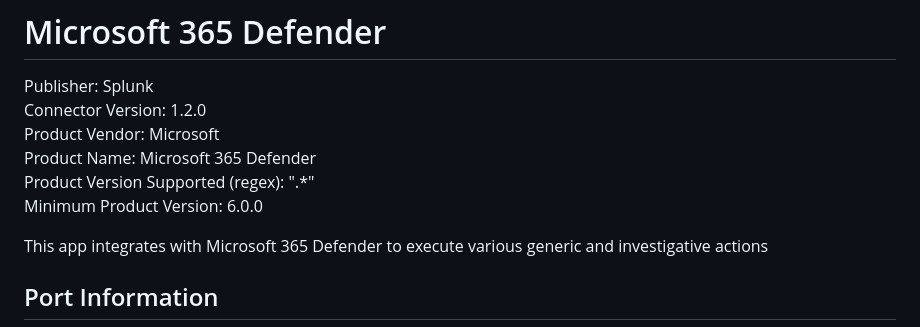
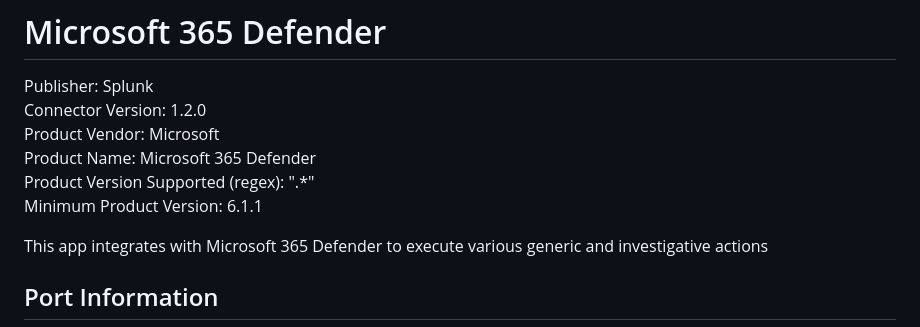
Before and after one commit to splunk-soar-connectors/microsoft365defender, a Markdown page: README.md, the part around the change. Drawn GitHub-style.

```diff
--- a/README.md
+++ b/README.md
@@ -6,7 +6,7 @@ Connector Version: 1.2.0
 Product Vendor: Microsoft
 Product Name: Microsoft 365 Defender
 Product Version Supported (regex): ".\*"
-Minimum Product Version: 6.0.0
+Minimum Product Version: 6.1.1
 
 This app integrates with Microsoft 365 Defender to execute various generic and investigative actions
 
```
